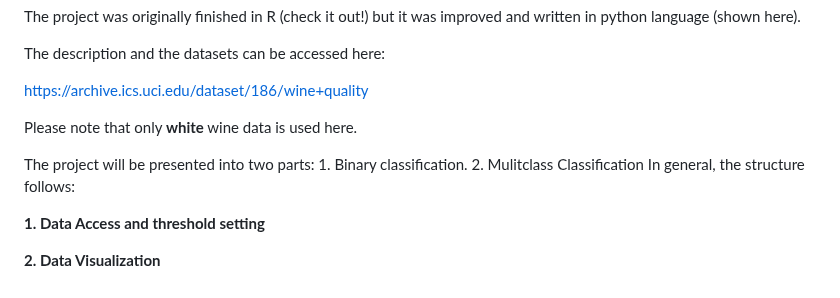
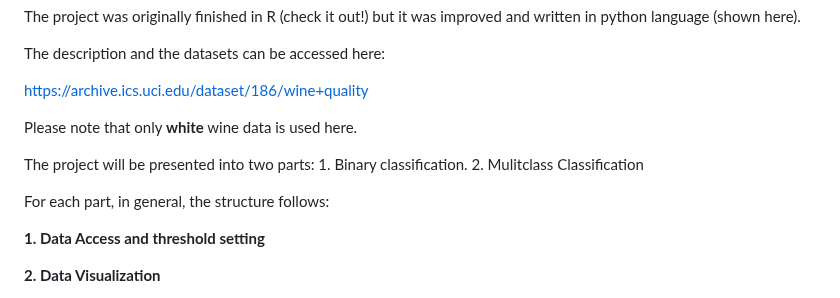
Before and after one commit to David-Tam/ML-Wine-Quality-Prediction, a Markdown page: README.md, the part around the change. Drawn GitHub-style.

```diff
--- a/README.md
+++ b/README.md
@@ -11,7 +11,8 @@ https://archive.ics.uci.edu/dataset/186/wine+quality
 Please note that only **white** wine data is used here.
 
 The project will be presented into two parts: 1. Binary classification. 2. Mulitclass Classification
-In general, the structure follows:
+
+For each part, in general, the structure follows:
 
 **1. Data Access and threshold setting**
 
```
